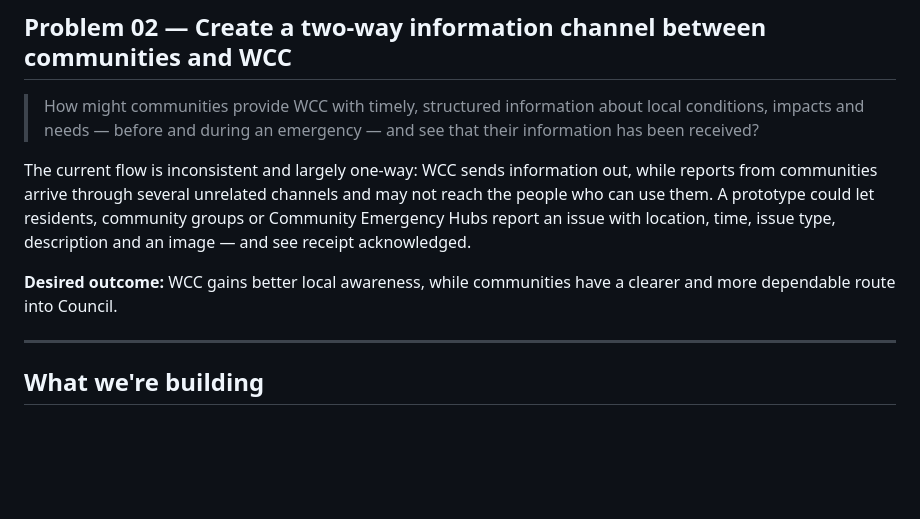
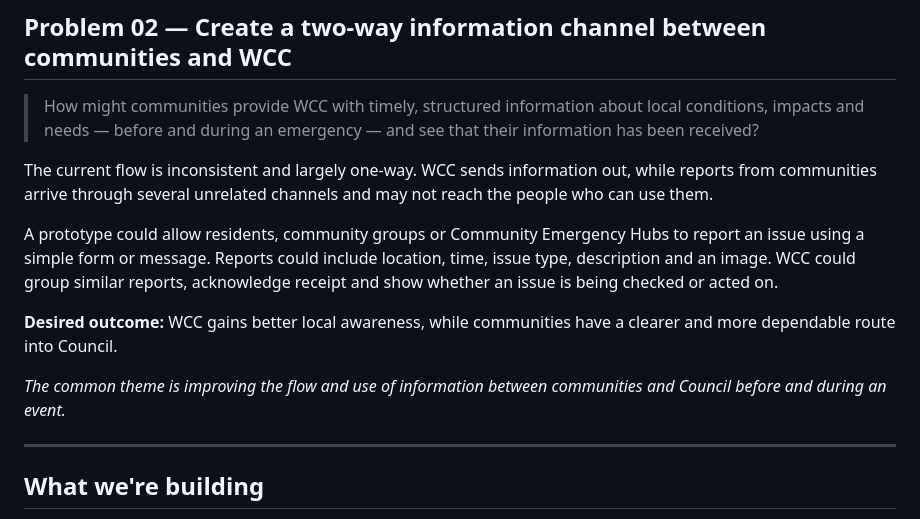
Before and after one commit to claudecommunity-nz/impact.lab.wlg.team-6.2026-08-08, a Markdown page: README.md, the part around the change. GitHub-like rendering; blank space fills up the shorter version.

```diff
--- a/README.md
+++ b/README.md
@@ -9,9 +9,13 @@ Saturday 8 August 2026 · Waimanga Room, Wellington City Council
 
 > How might communities provide WCC with timely, structured information about local conditions, impacts and needs — before and during an emergency — and see that their information has been received?
 
-The current flow is inconsistent and largely one-way: WCC sends information out, while reports from communities arrive through several unrelated channels and may not reach the people who can use them. A prototype could let residents, community groups or Community Emergency Hubs report an issue with location, time, issue type, description and an image — and see receipt acknowledged.
+The current flow is inconsistent and largely one-way. WCC sends information out, while reports from communities arrive through several unrelated channels and may not reach the people who can use them.
+
+A prototype could allow residents, community groups or Community Emergency Hubs to report an issue using a simple form or message. Reports could include location, time, issue type, description and an image. WCC could group similar reports, acknowledge receipt and show whether an issue is being checked or acted on.
 
 **Desired outcome:** WCC gains better local awareness, while communities have a clearer and more dependable route into Council.
+
+*The common theme is improving the flow and use of information between communities and Council before and during an event.*
 
 ---
 
```
Also changed, not shown: CLAUDE.md (+5 -1 lines).
